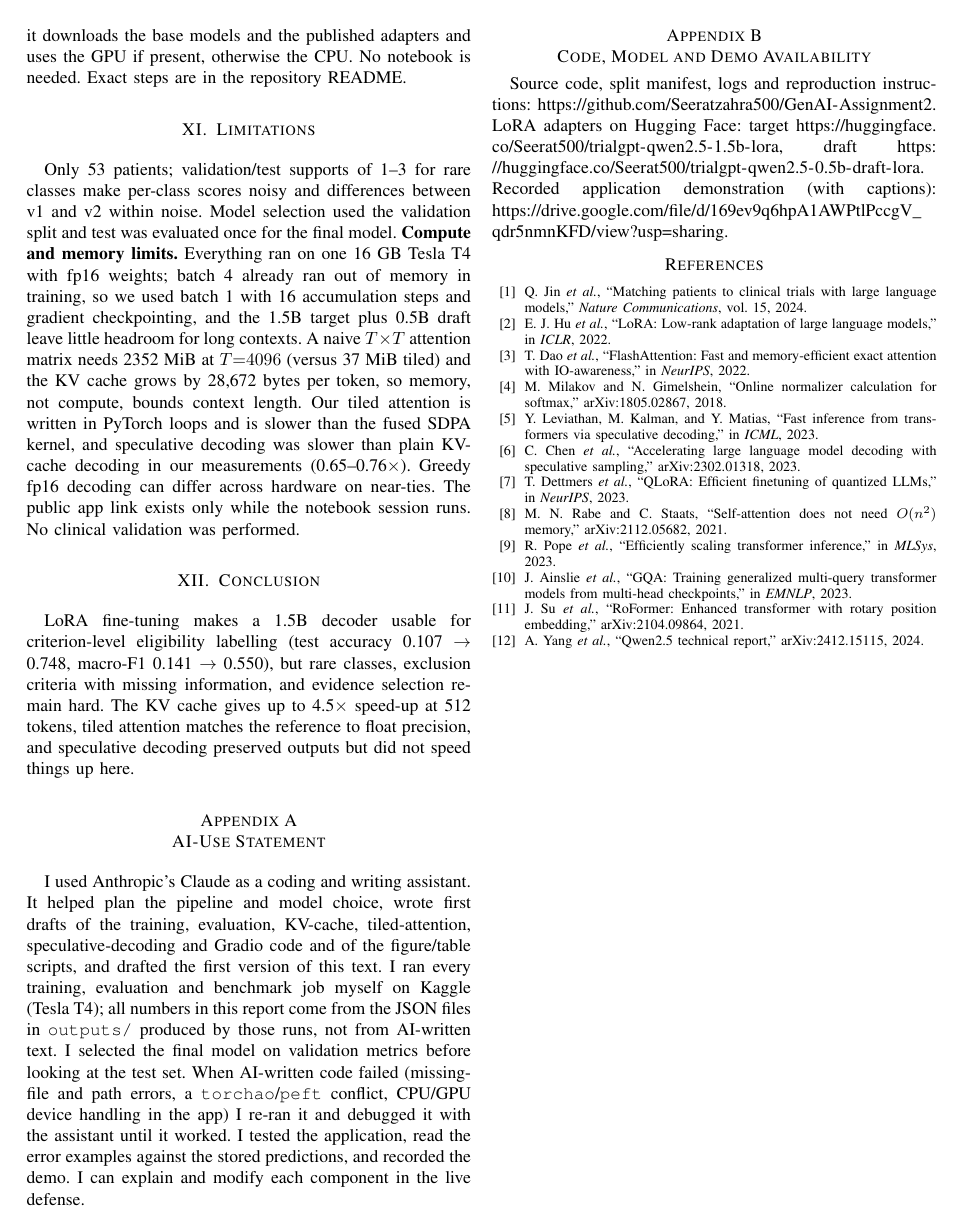
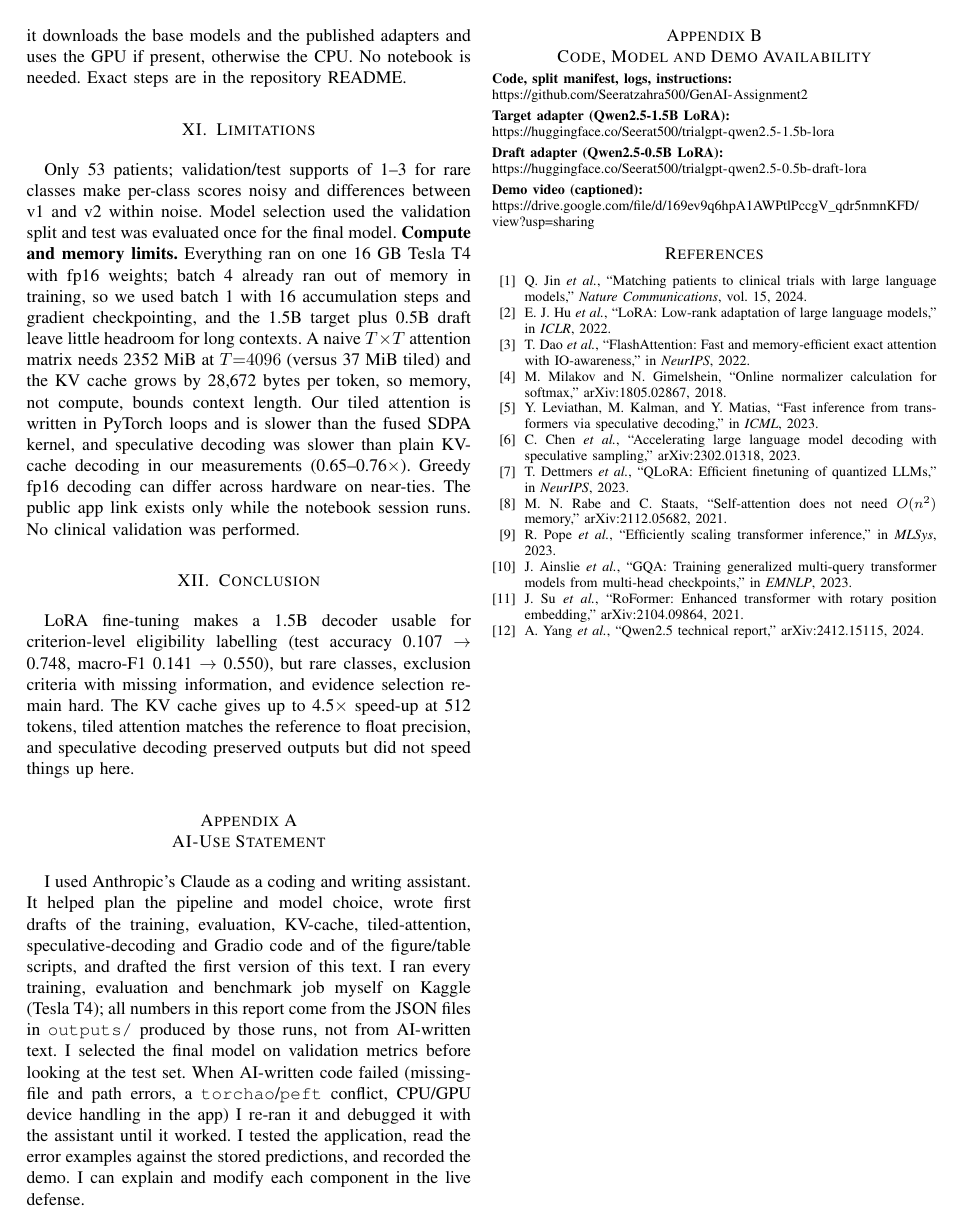
Before and after one commit to Seeratzahra500/GenAI-Assignment2, a LaTeX paper (report/main.tex): page 6 of 6. Compiled offline with pdfLaTeX; a missing font is replaced by an installed copy or a similar font; a LaTeX package or settings file that is missing is left out.

Commit message:
Report: tidy availability section

```diff
--- a/report/main.tex
+++ b/report/main.tex
@@ -1,5 +1,5 @@
 \documentclass[conference]{IEEEtran}
-\usepackage{float}
+\usepackage{float}\def\UrlBreaks{\do\/\do\-\do\_\do\.\do\?\do\=}
 \usepackage{booktabs,graphicx,amsmath,amssymb,cite,url,array,xcolor,tikz}
 \usetikzlibrary{arrows.meta,positioning,fit}
 \usepackage[T1]{fontenc}
@@ -128,7 +128,12 @@ LoRA fine-tuning makes a 1.5B decoder usable for criterion-level eligibility lab
 I used Anthropic's Claude as a coding and writing assistant. It helped plan the pipeline and model choice, wrote first drafts of the training, evaluation, KV-cache, tiled-attention, speculative-decoding and Gradio code and of the figure/table scripts, and drafted the first version of this text. I ran every training, evaluation and benchmark job myself on Kaggle (Tesla T4); all numbers in this report come from the JSON files in \texttt{outputs/} produced by those runs, not from AI-written text. I selected the final model on validation metrics before looking at the test set. When AI-written code failed (missing-file and path errors, a \texttt{torchao}/\texttt{peft} conflict, CPU/GPU device handling in the app) I re-ran it and debugged it with the assistant until it worked. I tested the application, read the error examples against the stored predictions, and recorded the demo. I can explain and modify each component in the live defense.
 
 \section{Code, Model and Demo Availability}
-Source code, split manifest, logs and reproduction instructions: \url{https://github.com/Seeratzahra500/GenAI-Assignment2}. LoRA adapters on Hugging Face: target \url{https://huggingface.co/Seerat500/trialgpt-qwen2.5-1.5b-lora}, draft \url{https://huggingface.co/Seerat500/trialgpt-qwen2.5-0.5b-draft-lora}. Recorded application demonstration (with captions): \url{https://drive.google.com/file/d/169ev9q6hpA1AWPtlPccgV_qdr5nmnKFD/view?usp=sharing}.
+\begin{flushleft}\footnotesize\setlength{\parindent}{0pt}\sloppy
+\textbf{Code, split manifest, logs, instructions:}\\ \url{https://github.com/Seeratzahra500/GenAI-Assignment2}\par\smallskip
+\textbf{Target adapter (Qwen2.5-1.5B LoRA):}\\ \url{https://huggingface.co/Seerat500/trialgpt-qwen2.5-1.5b-lora}\par\smallskip
+\textbf{Draft adapter (Qwen2.5-0.5B LoRA):}\\ \url{https://huggingface.co/Seerat500/trialgpt-qwen2.5-0.5b-draft-lora}\par\smallskip
+\textbf{Demo video (captioned):}\\ \url{https://drive.google.com/file/d/169ev9q6hpA1AWPtlPccgV_qdr5nmnKFD/view?usp=sharing}
+\end{flushleft}
 
 \begin{thebibliography}{10}
 \bibitem{trialgpt} Q.~Jin \emph{et al.}, ``Matching patients to clinical trials with large language models,'' \emph{Nature Communications}, vol.~15, 2024.
```
